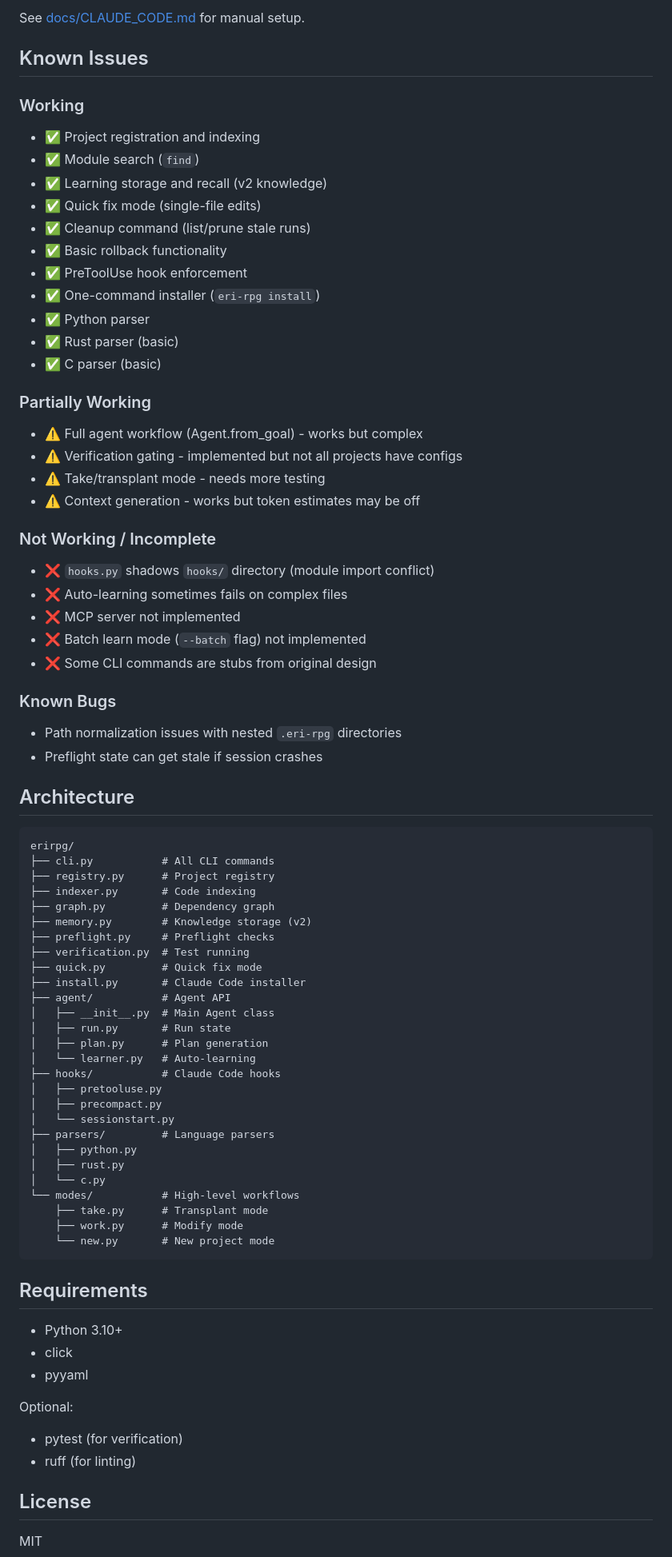
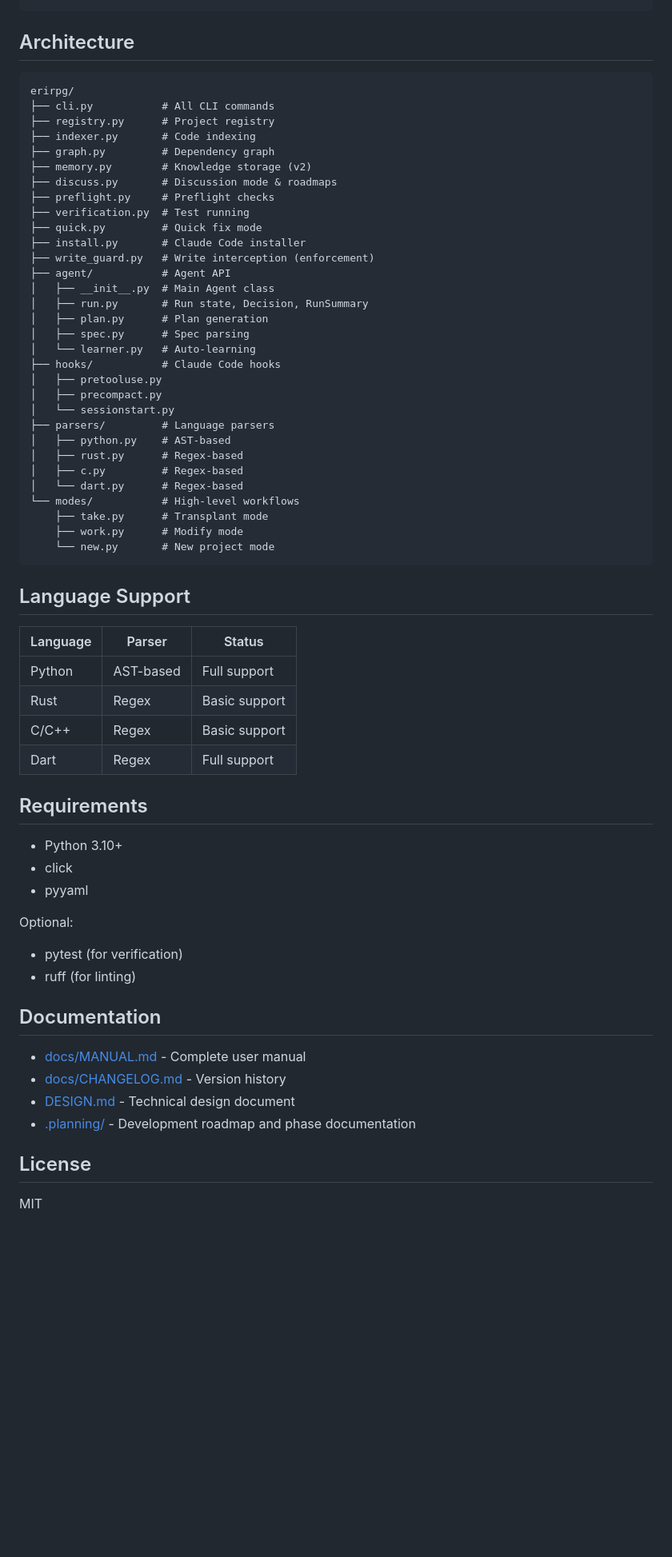
Before and after one commit to CodeAlexx/Eri-Rpg, a Markdown page: README.md, the part around one of its changes. Shown at 80% size. Drawn GitHub-style; blank space fills up the shorter version.

````diff
--- a/README.md
+++ b/README.md
@@ -140,38 +145,4 @@ eri-rpg uninstall
 ```
-
-See [docs/CLAUDE_CODE.md](docs/CLAUDE_CODE.md) for manual setup.
-
-## Known Issues
-
-### Working
-- ✅ Project registration and indexing
-- ✅ Module search (`find`)
-- ✅ Learning storage and recall (v2 knowledge)
-- ✅ Quick fix mode (single-file edits)
-- ✅ Cleanup command (list/prune stale runs)
-- ✅ Basic rollback functionality
-- ✅ PreToolUse hook enforcement
-- ✅ One-command installer (`eri-rpg install`)
-- ✅ Python parser
-- ✅ Rust parser (basic)
-- ✅ C parser (basic)
-
-### Partially Working
-- ⚠️ Full agent workflow (Agent.from_goal) - works but complex
-- ⚠️ Verification gating - implemented but not all projects have configs
-- ⚠️ Take/transplant mode - needs more testing
-- ⚠️ Context generation - works but token estimates may be off
-
-### Not Working / Incomplete
-- ❌ `hooks.py` shadows `hooks/` directory (module import conflict)
-- ❌ Auto-learning sometimes fails on complex files
-- ❌ MCP server not implemented
-- ❌ Batch learn mode (`--batch` flag) not implemented
-- ❌ Some CLI commands are stubs from original design
-
-### Known Bugs
-- Path normalization issues with nested `.eri-rpg` directories
-- Preflight state can get stale if session crashes
 
 ## Architecture
 
@@ -182,28 +153,41 @@ erirpg/
 ├── indexer.py       # Code indexing
 ├── graph.py         # Dependency graph
 ├── memory.py        # Knowledge storage (v2)
+├── discuss.py       # Discussion mode & roadmaps
 ├── preflight.py     # Preflight checks
 ├── verification.py  # Test running
 ├── quick.py         # Quick fix mode
 ├── install.py       # Claude Code installer
+├── write_guard.py   # Write interception (enforcement)
 ├── agent/           # Agent API
 │   ├── __init__.py  # Main Agent class
-│   ├── run.py       # Run state
+│   ├── run.py       # Run state, Decision, RunSummary
 │   ├── plan.py      # Plan generation
+│   ├── spec.py      # Spec parsing
 │   └── learner.py   # Auto-learning
 ├── hooks/           # Claude Code hooks
 │   ├── pretooluse.py
 │   ├── precompact.py
 │   └── sessionstart.py
 ├── parsers/         # Language parsers
-│   ├── python.py
-│   ├── rust.py
-│   └── c.py
+│   ├── python.py    # AST-based
+│   ├── rust.py      # Regex-based
+│   ├── c.py         # Regex-based
+│   └── dart.py      # Regex-based
 └── modes/           # High-level workflows
     ├── take.py      # Transplant mode
     ├── work.py      # Modify mode
     └── new.py       # New project mode
 ```
+
+## Language Support
+
+| Language | Parser | Status |
+|----------|--------|--------|
+| Python | AST-based | Full support |
+| Rust | Regex | Basic support |
+| C/C++ | Regex | Basic support |
+| Dart | Regex | Full support |
 
 ## Requirements
 
@@ -215,6 +199,13 @@ Optional:
 - pytest (for verification)
 - ruff (for linting)
 
+## Documentation
+
+- [docs/MANUAL.md](docs/MANUAL.md) - Complete user manual
+- [docs/CHANGELOG.md](docs/CHANGELOG.md) - Version history
+- [DESIGN.md](DESIGN.md) - Technical design document
+- [.planning/](.planning/) - Development roadmap and phase documentation
+
 ## License
 
 MIT
````
Also changed, not shown: other parts of README.md (+101 -63 lines).
